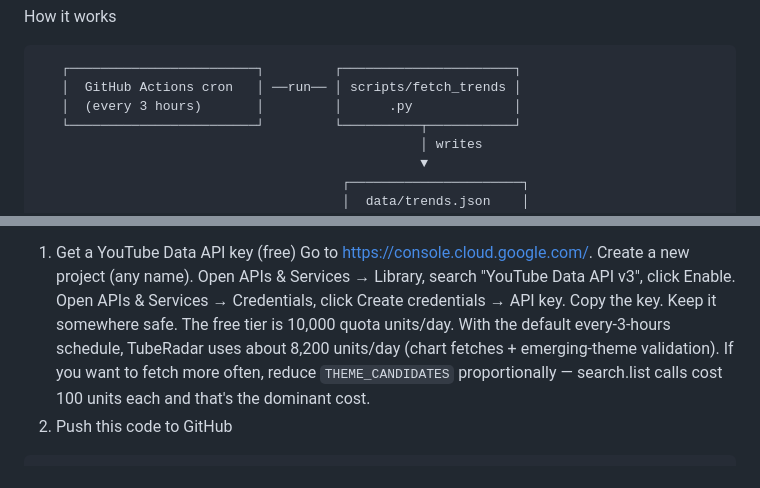
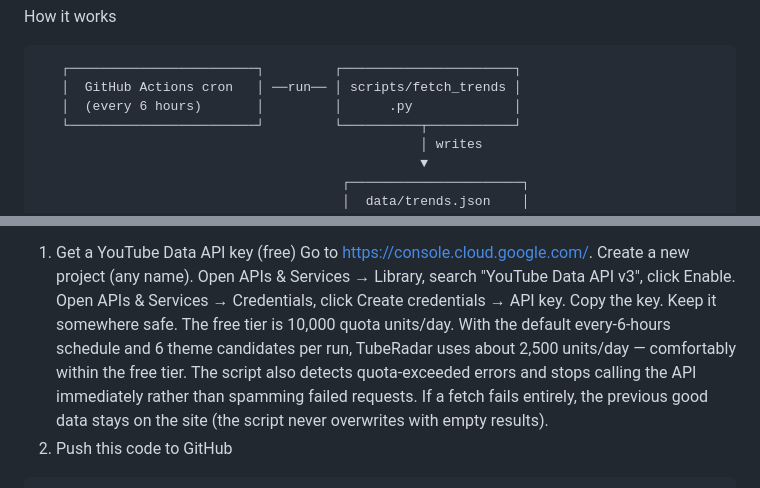
Before and after one commit to tqlin6/tuberadar, a Markdown page: README.md, 2 parts joined by grey strips. Drawn GitHub-style.

````diff
--- a/README.md
+++ b/README.md
@@ -10,7 +10,7 @@ How it works
 ```
    ┌────────────────────────┐         ┌──────────────────────┐
    │  GitHub Actions cron   │ ──run── │ scripts/fetch_trends │
-   │  (every 3 hours)       │         │      .py             │
+   │  (every 6 hours)       │         │      .py             │
    └────────────────────────┘         └──────────┬───────────┘
                                                  │ writes
                                                  ▼
@@ -39,7 +39,7 @@ Create a new project (any name).
 Open APIs & Services → Library, search "YouTube Data API v3", click Enable.
 Open APIs & Services → Credentials, click Create credentials → API key.
 Copy the key. Keep it somewhere safe.
-The free tier is 10,000 quota units/day. With the default every-3-hours schedule, TubeRadar uses about 8,200 units/day (chart fetches + emerging-theme validation). If you want to fetch more often, reduce `THEME_CANDIDATES` proportionally — search.list calls cost 100 units each and that's the dominant cost.
+The free tier is 10,000 quota units/day. With the default every-6-hours schedule and 6 theme candidates per run, TubeRadar uses about 2,500 units/day — comfortably within the free tier. The script also detects quota-exceeded errors and stops calling the API immediately rather than spamming failed requests. If a fetch fails entirely, the previous good data stays on the site (the script never overwrites with empty results).
 2. Push this code to GitHub
 ```bash
 git init
````
